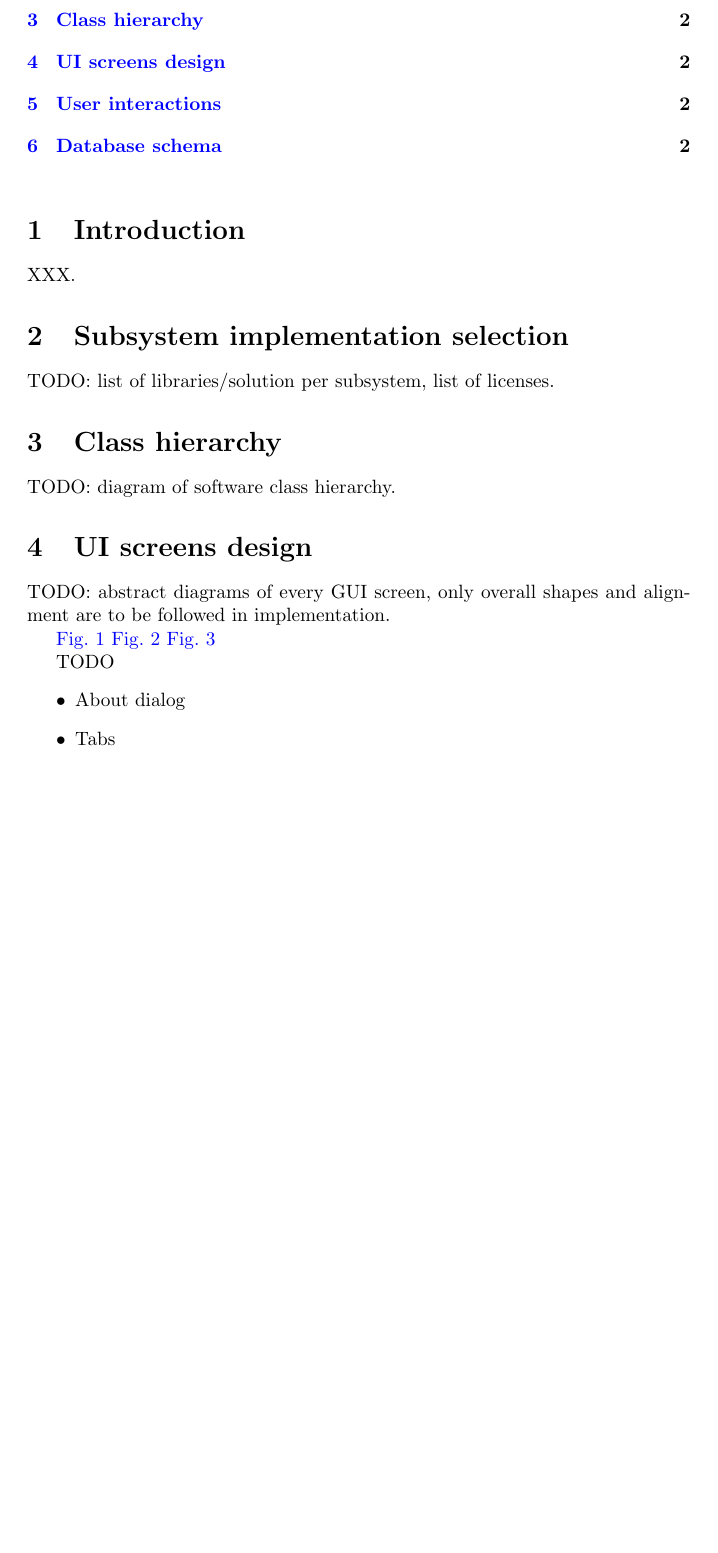
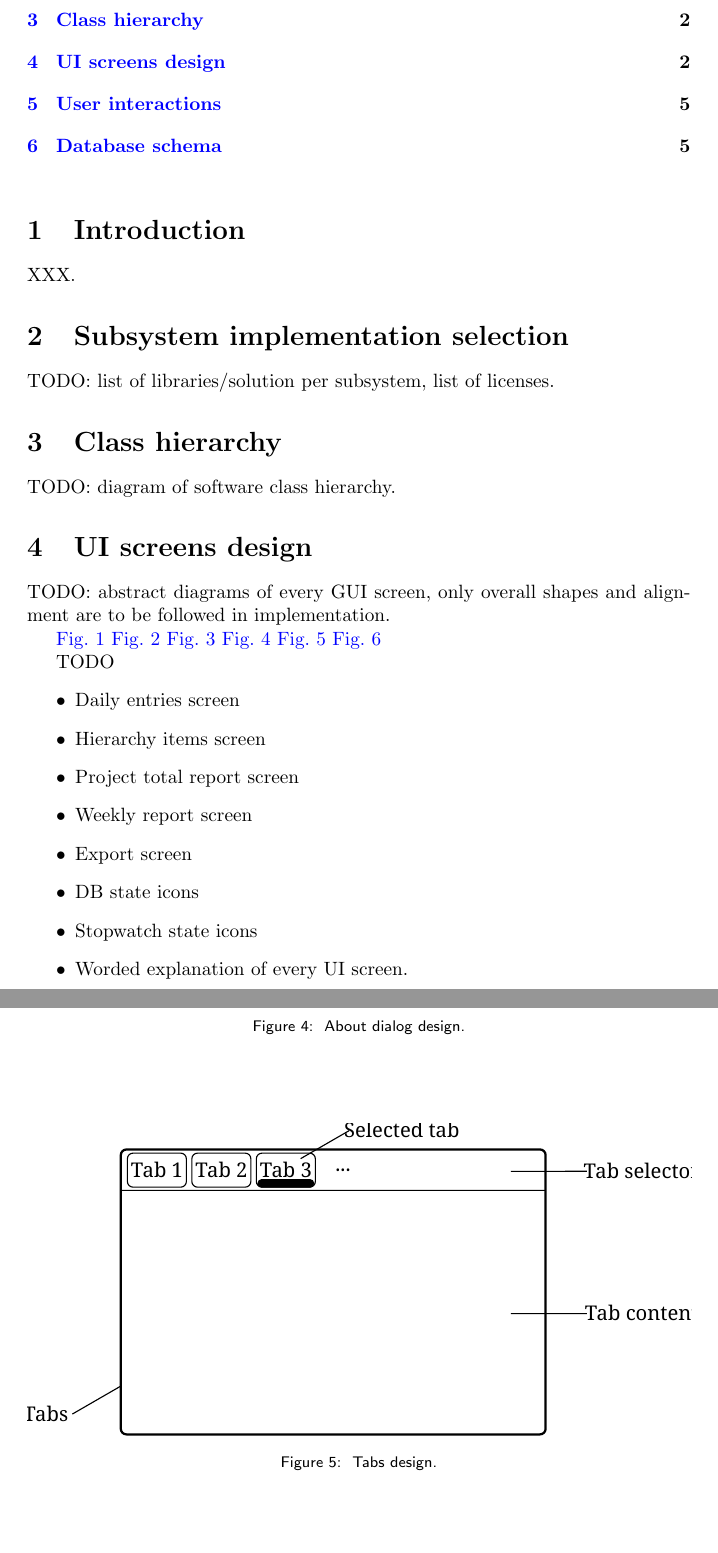
Before and after one commit to thomashoullier/timesheeting, a LaTeX paper (doc/sdd/sdd.tex, which reads doc/sdd/sections/ui_design.tex): part of page 2 of 3 before the commit and two parts of pages 2 and 4 of 5 after it, the two joined at a grey line, cut so that both start at the same text, the shorter picture padded with empty space. Compiled offline with pdfLaTeX.

Commit message:
Added GUI diagrams for About, Status and Tabs.

```diff
--- a/doc/sdd/sections/ui_design.tex
+++ b/doc/sdd/sections/ui_design.tex
@@ -5,6 +5,9 @@ are to be followed in implementation.
 \cref{fig:topwindow_screen}
 \cref{fig:menubar_design}
 \cref{fig:submenus_design}
+\cref{fig:about_design}
+\cref{fig:tabs_design}
+\cref{fig:status_design}
 
 \begin{figure}
   \includesvg[width=\textwidth]{images/topwindow_screen.svg}
@@ -21,0 +29,7 @@ are to be followed in implementation.
+  \caption{\label{fig:about_design} About dialog design.}
+\end{figure}
+
+\begin{figure}
+  \includesvg[width=\textwidth]{images/tabs.svg}
+  \caption{\label{fig:tabs_design} Tabs design.}
+\end{figure}
@@ -23,7 +41,12 @@ are to be followed in implementation.
 
 TODO
 \begin{itemize}
-\item About dialog
-\item Tabs
-\item Status
+\item Daily entries screen
+\item Hierarchy items screen
+\item Project total report screen
+\item Weekly report screen
+\item Export screen
+\item DB state icons
+\item Stopwatch state icons
+\item Worded explanation of every UI screen.
 \end{itemize}
```
Also changed, not shown: doc/sdd/images/about.svg (added), doc/sdd/images/status.svg (added), doc/sdd/images/tabs.svg (added), doc/sdd/sections/ui_design.tex (12 more changed lines), 1 other file.
